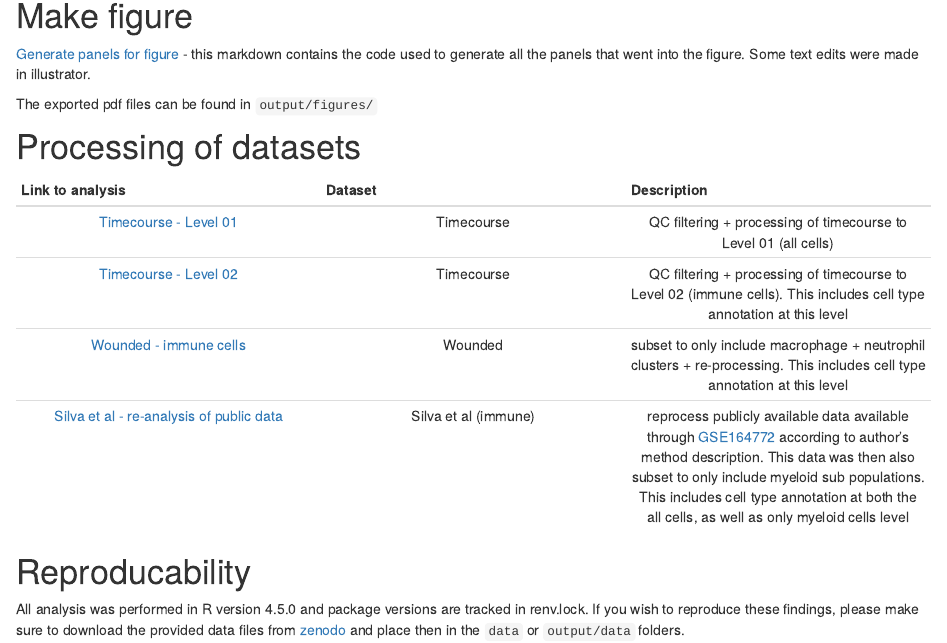
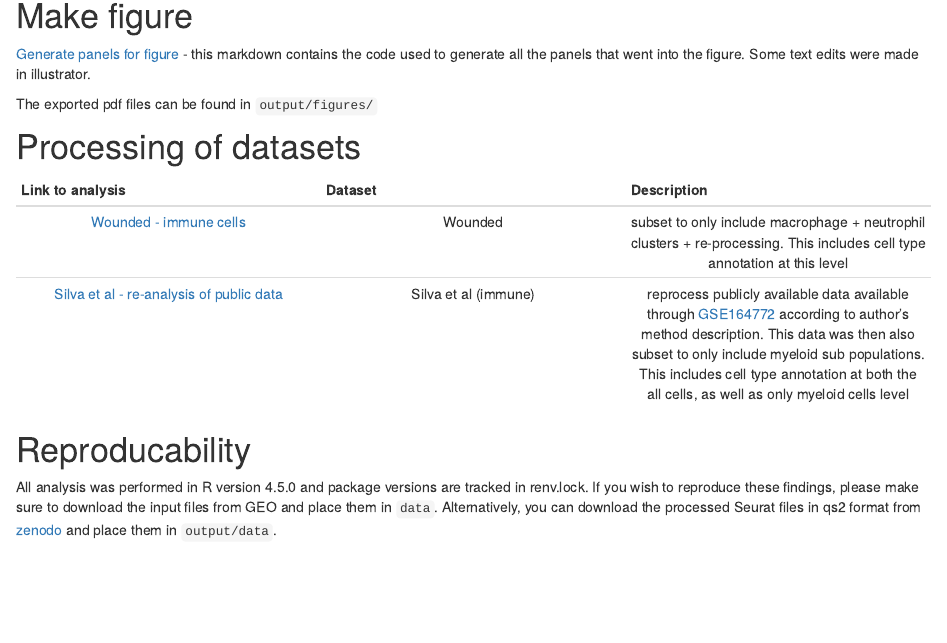
Before and after one commit to hoganlab-fish/Matters_Arising_Shimizu_etal, an R Markdown document (analysis/index.Rmd): the page in a window 1100 px wide, from 170 px down. Rendered offline with R 4.5, knitr and Pandoc, with nearby package versions; drawn as R Markdown's standard HTML page in place of the format the file asks for.

Commit message:
wflow_publish("analysis/index.Rmd")

```diff
--- a/analysis/index.Rmd
+++ b/analysis/index.Rmd
@@ -23,12 +23,10 @@ The exported pdf files can be found in `output/figures/`
 
 |**Link to analysis**|**Dataset**|**Description**|
 |:------------:|:------------:|:------------:|
-|[Timecourse - Level 01](Gaudi_Timecourse_40hpf_30dpf_makeObject_Level_01_allCells.html)| Timecourse | QC filtering + processing of timecourse to Level 01 (all cells)|
-|[Timecourse - Level 02](Gaudi_Timecourse_40hpf_30dpf_makeObject_Level_02_immuneCells.html)| Timecourse | QC filtering + processing of timecourse to Level 02 (immune cells). This includes cell type annotation at this level|
 |[Wounded - immune cells](Gaudi_Wounded_7dpf_putativeCAM_analysis.html)| Wounded | subset to only include macrophage + neutrophil clusters + re-processing. This includes cell type annotation at this level|
 |[Silva et al - re-analysis of public data](Silva_28dpf_makeObject_Level_01_AllCells_Level_02_ImmuneCells.html)| Silva et al (immune) | reprocess publicly available data available through [GSE164772](https://www.ncbi.nlm.nih.gov/geo/query/acc.cgi?acc=GSE164772) according to author's method description. This data was then also subset to only include myeloid sub populations. This includes cell type annotation at both the all cells, as well as only myeloid cells level|
 
 
 # Reproducability
 
-All analysis was performed in R version 4.5.0 and package versions are tracked in renv.lock. If you wish to reproduce these findings, please make sure to download the provided data files from [zenodo]() and place then in the `data` or `output/data` folders.
+All analysis was performed in R version 4.5.0 and package versions are tracked in renv.lock. If you wish to reproduce these findings, please make sure to download the input files from GEO and place them in `data`. Alternatively, you can download the processed Seurat files in qs2 format from [zenodo](https://zenodo.org/uploads/20604538) and place them in `output/data`.
```
